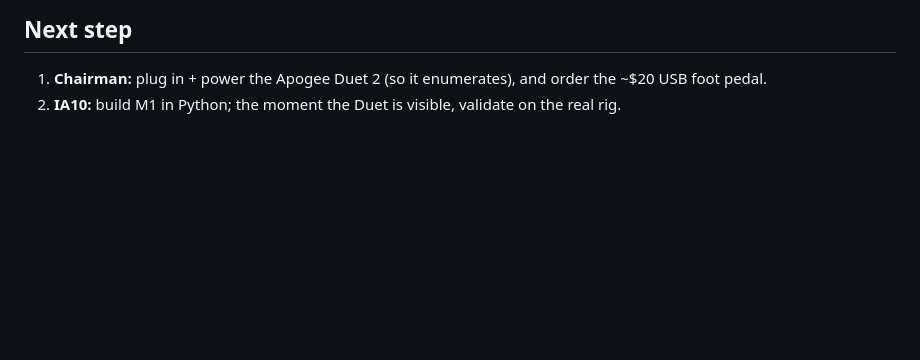
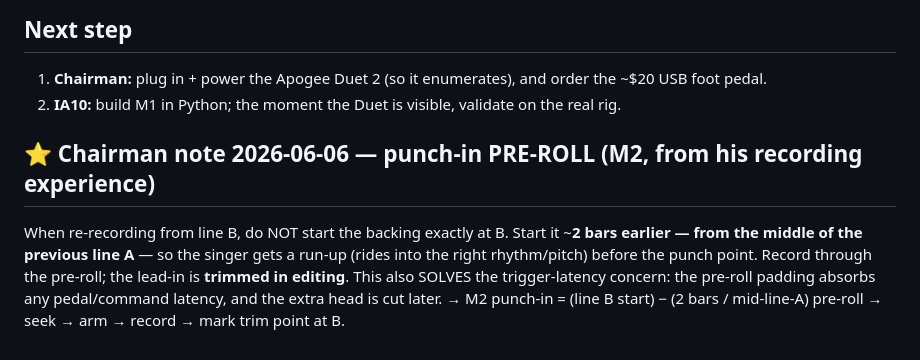
Before and after one commit to jason7newstar-max/warroom, a Markdown page: tasks/T-015/SYNTHESIS.md, the part around the change. Drawn GitHub-style; blank space fills up the shorter version.

Commit message:
[IA10] T-015: capture Chairman's punch-in pre-roll insight (2-bar run-up + trim, absorbs latency) for M2

```diff
--- a/tasks/T-015/SYNTHESIS.md
+++ b/tasks/T-015/SYNTHESIS.md
@@ -31,3 +31,6 @@ Sample-accurate timeline sync across takes + command/trigger latency. Mitigate:
 ## Next step
 1. **Chairman:** plug in + power the Apogee Duet 2 (so it enumerates), and order the ~$20 USB foot pedal.
 2. **IA10:** build M1 in Python; the moment the Duet is visible, validate on the real rig.
+
+## ⭐ Chairman note 2026-06-06 — punch-in PRE-ROLL (M2, from his recording experience)
+When re-recording from line B, do NOT start the backing exactly at B. Start it ~**2 bars earlier — from the middle of the previous line A** — so the singer gets a run-up (rides into the right rhythm/pitch) before the punch point. Record through the pre-roll; the lead-in is **trimmed in editing**. This also SOLVES the trigger-latency concern: the pre-roll padding absorbs any pedal/command latency, and the extra head is cut later. → M2 punch-in = (line B start) − (2 bars / mid-line-A) pre-roll → seek → arm → record → mark trim point at B.
```
